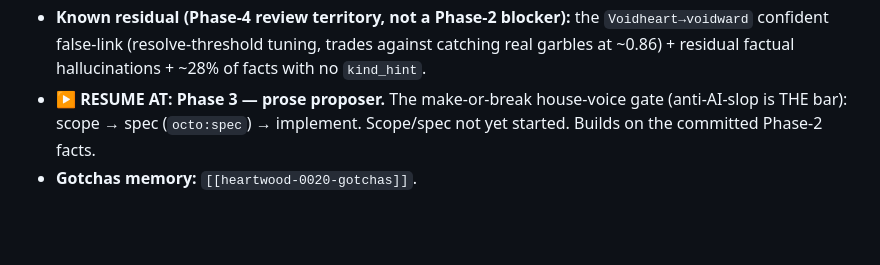
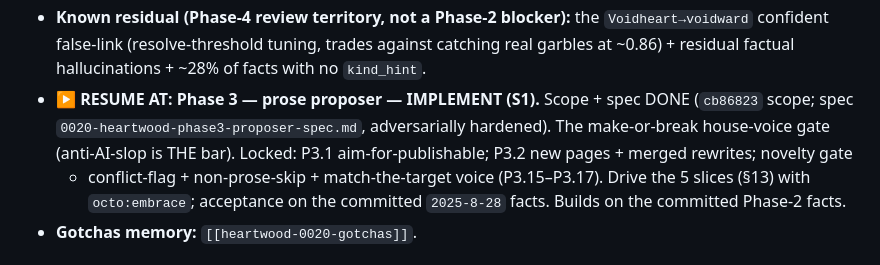
Before and after one commit to jbassin/astra, a Markdown page: thoughts/shared/RESUME.md, the part around the change. Drawn GitHub-style; blank space fills up the shorter version.

Commit message:
docs(heartwood): Phase-3 prose-proposer spec (0020)
NLSpec for Phase 3 (prose proposer), built on the verified scope + the
Phase-2 spec format. Locks P3.1–P3.17: aim for publishable pages; new
pages + merged rewrites; call_text + tell-lint + bounded revise; KDL
manifest + sibling .vellum; port faerrin's DRAFT_SYSTEM + GOOD/BAD
calibration + machine tell-lint + page-type suppression. An independent
adversarial pass (vs the real repo + the 2025-8-28 facts) hardened it:
novelty gate (skip already-known rewrites), conflict-flagging, non-prose
page skip (preserve @deity/@timeline), match-the-target voice (2nd-person
+ spelling), item/folder-less placement flagging, pinned id-slug +
broken-wikilink parsing. RESUME → Phase 3 IMPLEMENT (S1).

Co-Authored-By: Claude Opus 4.8 <noreply@anthropic.com>
Claude-Session: https://claude.ai/code/session_01R8By3BXtGdXkAGUyAQ7Pzj

```diff
--- a/thoughts/shared/RESUME.md
+++ b/thoughts/shared/RESUME.md
@@ -95,8 +95,11 @@ typed registry (311 seeded) + `resolve()` (`Y'shael→Ichel`). Spec `…-phase1-
 - **Known residual (Phase-4 review territory, not a Phase-2 blocker):** the `Voidheart→voidward` confident
   false-link (resolve-threshold tuning, trades against catching real garbles at ~0.86) + residual factual
   hallucinations + ~28% of facts with no `kind_hint`.
-- **▶ RESUME AT: Phase 3 — prose proposer.** The make-or-break house-voice gate (anti-AI-slop is THE bar):
-  scope → spec (`octo:spec`) → implement. Scope/spec not yet started. Builds on the committed Phase-2 facts.
+- **▶ RESUME AT: Phase 3 — prose proposer — IMPLEMENT (S1).** Scope + spec DONE (`cb86823` scope; spec
+  `0020-heartwood-phase3-proposer-spec.md`, adversarially hardened). The make-or-break house-voice gate
+  (anti-AI-slop is THE bar). Locked: P3.1 aim-for-publishable; P3.2 new pages + merged rewrites; novelty gate
+  + conflict-flag + non-prose-skip + match-the-target voice (P3.15–P3.17). Drive the 5 slices (§13) with
+  `octo:embrace`; acceptance on the committed `2025-8-28` facts. Builds on the committed Phase-2 facts.
 - **Gotchas memory:** `[[heartwood-0020-gotchas]]`.
 
 ### chronicle (0019): automatic Show → Season → Episode campaign timeline in akasha (2026-06-27 session — DONE + LIVE)
```
Also changed, not shown: 1 other file.
